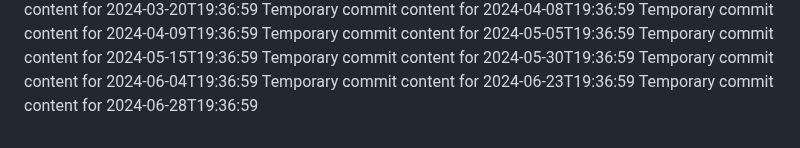
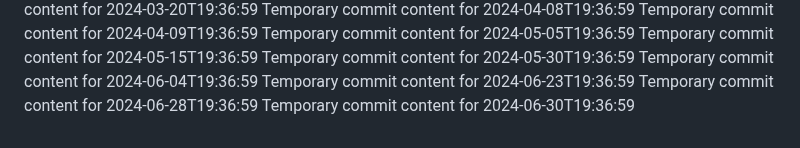
Before and after one commit to Ilovecheesecake/super-rotary-phone, a Markdown page: report.md, the part around the change. Rendered like a GitHub page.

```diff
--- a/report.md
+++ b/report.md
@@ -159,3 +159,4 @@ Temporary commit content for 2024-05-30T19:36:59
 Temporary commit content for 2024-06-04T19:36:59
 Temporary commit content for 2024-06-23T19:36:59
 Temporary commit content for 2024-06-28T19:36:59
+Temporary commit content for 2024-06-30T19:36:59
```
